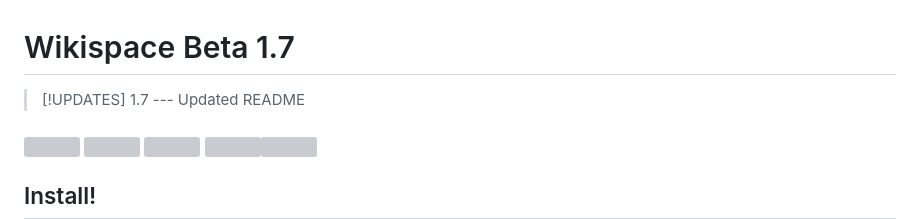
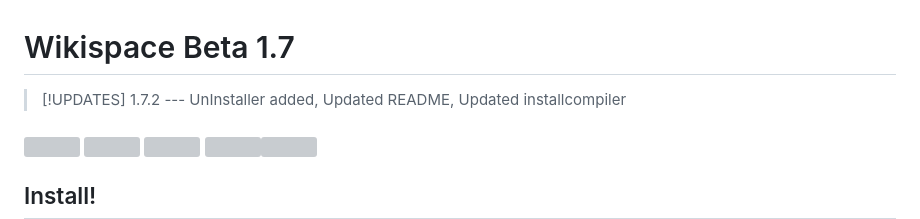
Before and after one commit to rhhen122/WikispaceVIMP, a Markdown page: README.md, the part around the change. Rendered like a GitHub page; grey boxes are pictures that could not be loaded.

```diff
--- a/README.md
+++ b/README.md
@@ -1,6 +1,6 @@
 # Wikispace Beta 1.7
 > [!UPDATES]
-> 1.7 --- Updated README
+> 1.7.2 --- UnInstaller added, Updated README, Updated installcompiler
 
 ###
 
```
